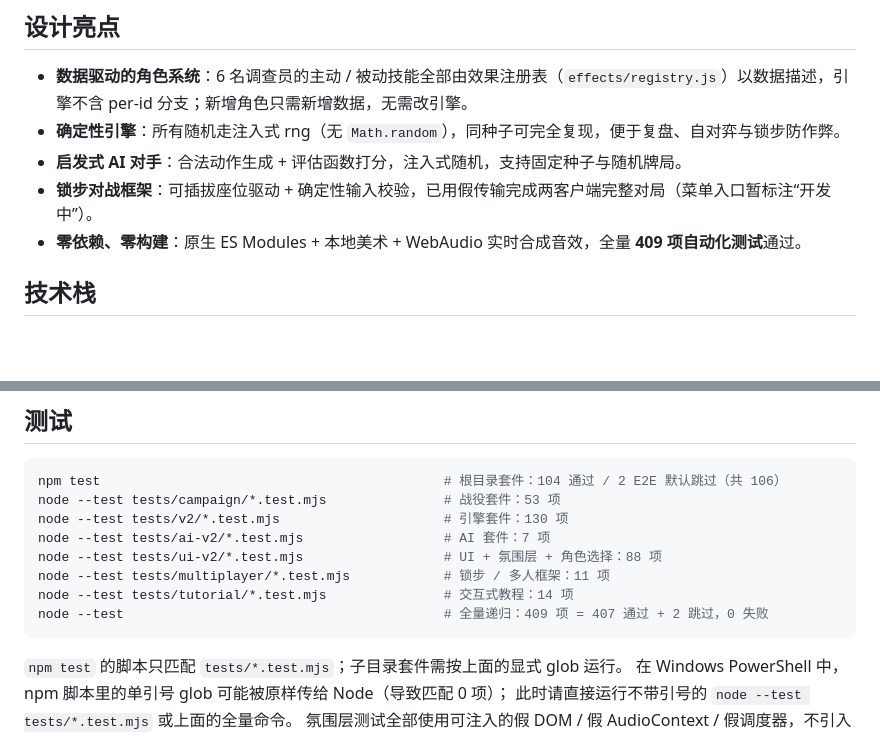
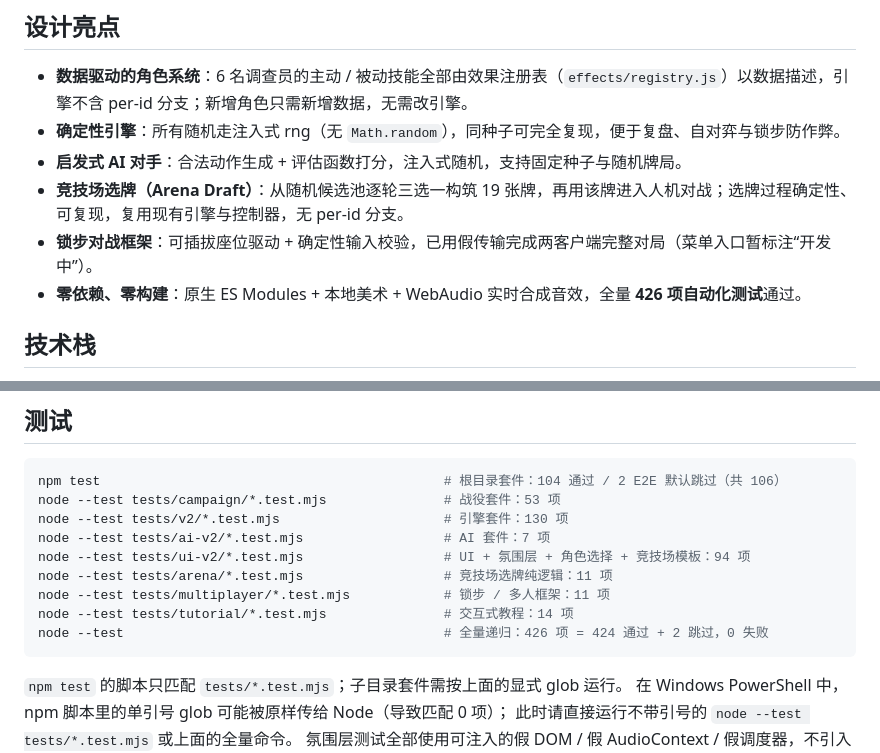
Before and after one commit to Lsirto/greyharbor, a Markdown page: README.md, 2 parts joined by grey strips. Drawn GitHub-style; blank space fills up the shorter version.

````diff
--- a/README.md
+++ b/README.md
@@ -13,8 +13,9 @@
 - **数据驱动的角色系统**：6 名调查员的主动 / 被动技能全部由效果注册表（`effects/registry.js`）以数据描述，引擎不含 per-id 分支；新增角色只需新增数据，无需改引擎。
 - **确定性引擎**：所有随机走注入式 rng（无 `Math.random`），同种子可完全复现，便于复盘、自对弈与锁步防作弊。
 - **启发式 AI 对手**：合法动作生成 + 评估函数打分，注入式随机，支持固定种子与随机牌局。
+- **竞技场选牌（Arena Draft）**：从随机候选池逐轮三选一构筑 19 张牌，再用该牌进入人机对战；选牌过程确定性、可复现，复用现有引擎与控制器，无 per-id 分支。
 - **锁步对战框架**：可插拔座位驱动 + 确定性输入校验，已用假传输完成两客户端完整对局（菜单入口暂标注“开发中”）。
-- **零依赖、零构建**：原生 ES Modules + 本地美术 + WebAudio 实时合成音效，全量 **409 项自动化测试**通过。
+- **零依赖、零构建**：原生 ES Modules + 本地美术 + WebAudio 实时合成音效，全量 **426 项自动化测试**通过。
 
 ## 技术栈
 
@@ -191,10 +213,11 @@ npm test                                            # 根目录套件：104 通
 node --test tests/campaign/*.test.mjs               # 战役套件：53 项
 node --test tests/v2/*.test.mjs                     # 引擎套件：130 项
 node --test tests/ai-v2/*.test.mjs                  # AI 套件：7 项
-node --test tests/ui-v2/*.test.mjs                  # UI + 氛围层 + 角色选择：88 项
+node --test tests/ui-v2/*.test.mjs                  # UI + 氛围层 + 角色选择 + 竞技场模板：94 项
+node --test tests/arena/*.test.mjs                  # 竞技场选牌纯逻辑：11 项
 node --test tests/multiplayer/*.test.mjs            # 锁步 / 多人框架：11 项
 node --test tests/tutorial/*.test.mjs               # 交互式教程：14 项
-node --test                                         # 全量递归：409 项 = 407 通过 + 2 跳过，0 失败
+node --test                                         # 全量递归：426 项 = 424 通过 + 2 跳过，0 失败
 ```
 
 `npm test` 的脚本只匹配 `tests/*.test.mjs`；子目录套件需按上面的显式 glob 运行。
````
Also changed, not shown: other parts of README.md (+22 -1 lines), screenshots/arena-draft.png (added), 11 other files.
